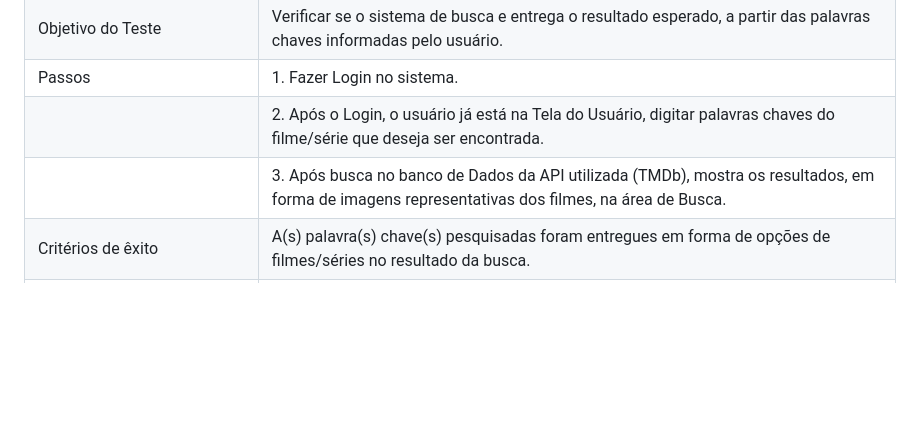
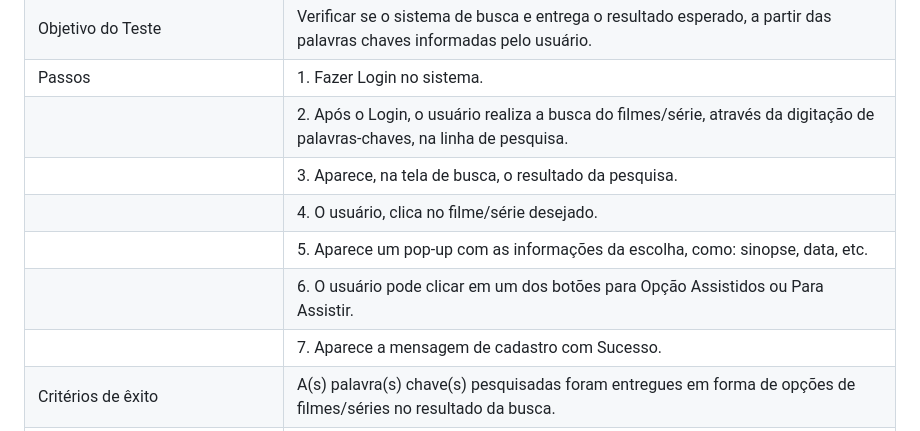
Before and after one commit to ICEI-PUC-Minas-PMV-ADS/pmv-ads-2023-2-e1-proj-web-t6-catalogocinematograficodigital, a Markdown page: documentos/07-Plano de Testes de Software.md, the part around the change. Rendered like a GitHub page; blank space fills up the shorter version.

```diff
--- a/documentos/07-Plano de Testes de Software.md
+++ b/documentos/07-Plano de Testes de Software.md
@@ -67,8 +67,12 @@ Os testes funcionais a serem realizados na aplicação são descritos a seguir.
 | Requisitos Associados | RF-02 |
 | Objetivo do Teste | Verificar se o sistema de busca e entrega o resultado esperado, a partir das palavras chaves informadas pelo usuário. |
 | Passos | 1. Fazer Login no sistema. |
-| |2. Após o Login, o usuário já está na Tela do Usuário, digitar palavras chaves do filme/série que deseja ser encontrada.  |
-| |3. Após busca no banco de Dados da API utilizada (TMDb), mostra os resultados, em forma de imagens representativas dos filmes, na área de Busca. |
+| |2. Após o Login, o usuário realiza a busca do filmes/série, através da digitação de palavras-chaves, na linha de pesquisa.  |
+| |3. Aparece, na tela de busca, o resultado da pesquisa. |
+| |4. O usuário, clica no filme/série desejado.  |
+| |5. Aparece um pop-up com as informações da escolha, como: sinopse, data, etc.  |
+| |6. O usuário pode clicar em um dos botões para Opção Assistidos ou Para Assistir.  |
+| |7. Aparece a mensagem de cadastro com Sucesso.  |
 | Critérios de êxito | 	A(s) palavra(s) chave(s) pesquisadas foram entregues em forma de opções de filmes/séries no resultado da busca. |
 | Responsável pela elaborar do caso de Teste | Márcia e Enzo |
 
```
